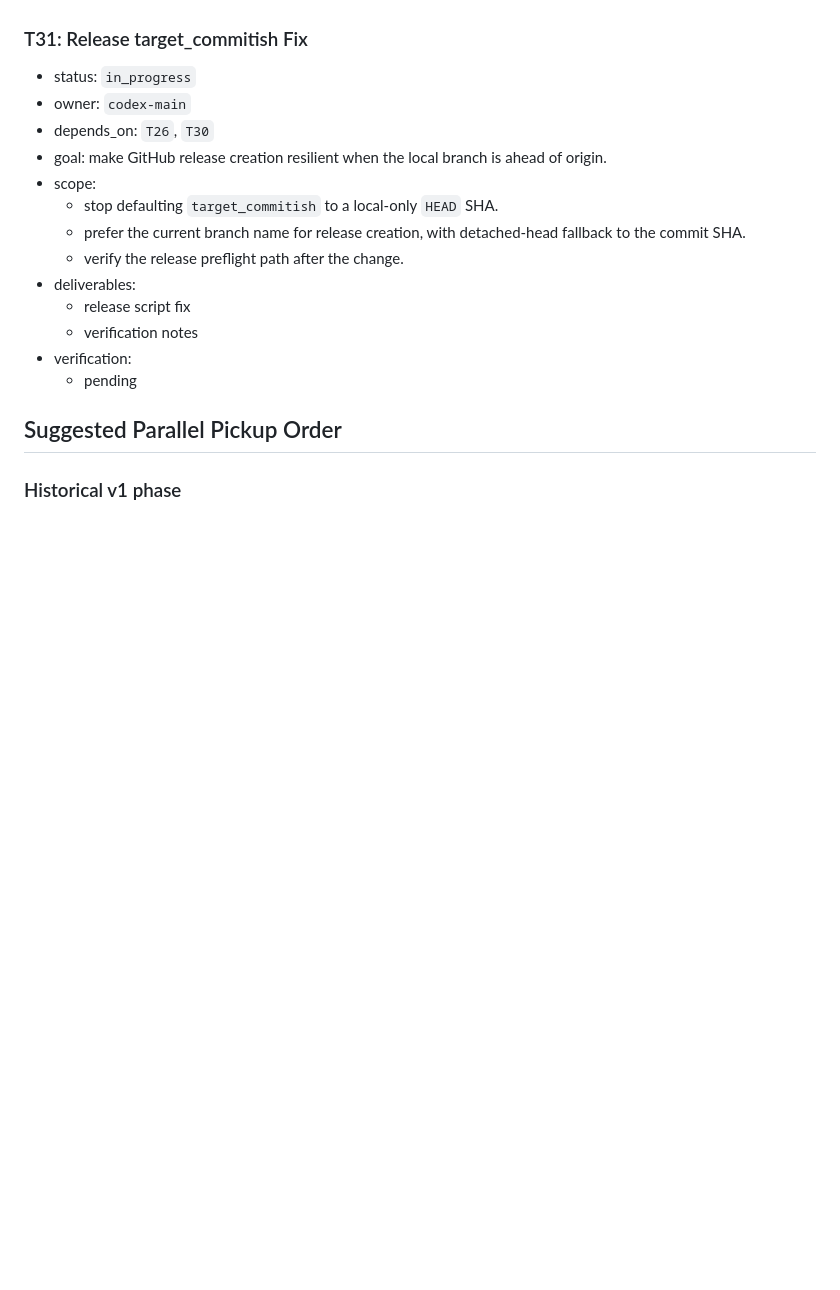
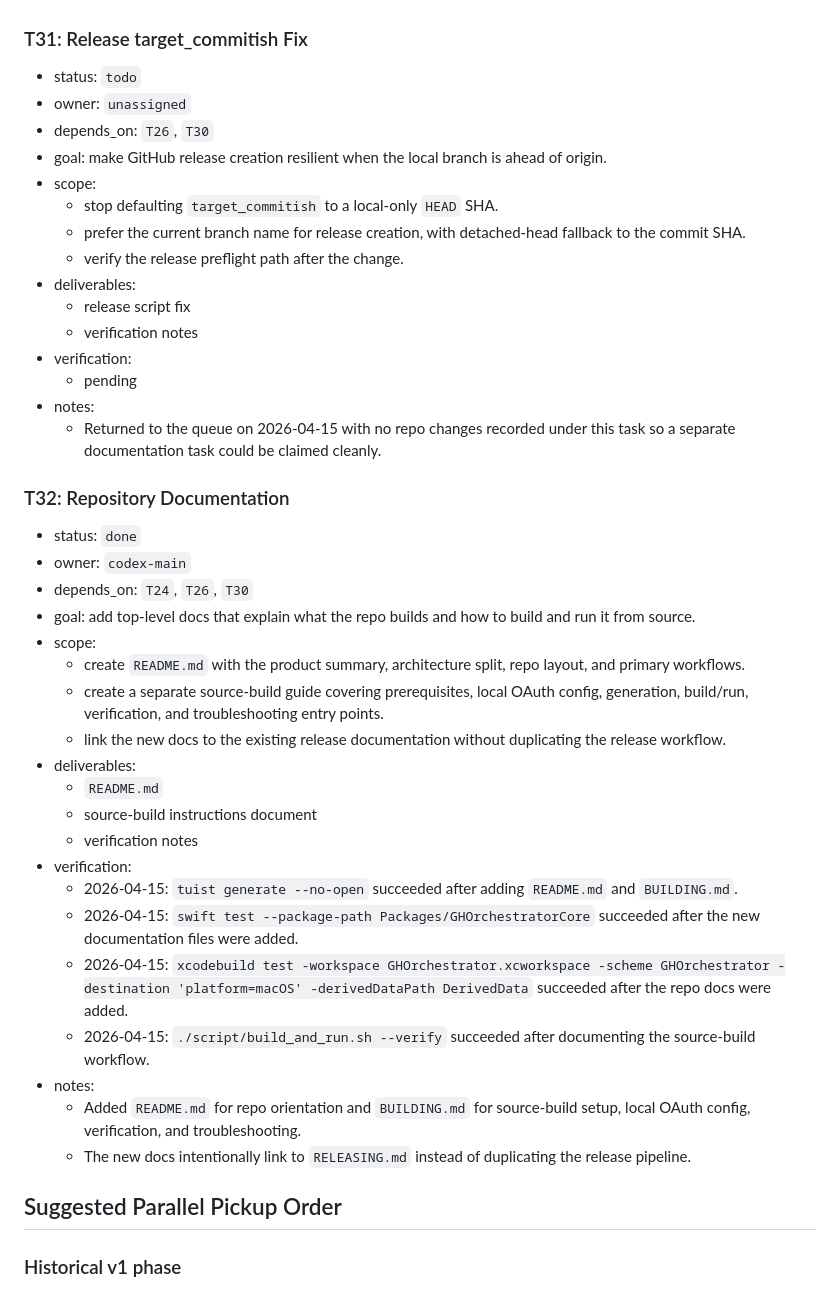
Before and after one commit to ipavlidakis/gh-orchestrator, a Markdown page: PLAN.md, the part around the change. GitHub-like rendering; blank space fills up the shorter version.

Commit message:
Add repository README and source build guide

```diff
--- a/PLAN.md
+++ b/PLAN.md
@@ -714,8 +714,8 @@
   - The wrapper keeps `version` and `build` as prompt-time inputs while reusing the existing release pipeline and local JSON configuration.
 
 ### T31: Release target_commitish Fix
-- status: `in_progress`
-- owner: `codex-main`
+- status: `todo`
+- owner: `unassigned`
 - depends_on: `T26`, `T30`
 - goal: make GitHub release creation resilient when the local branch is ahead of origin.
 - scope:
@@ -727,6 +727,30 @@
   - verification notes
 - verification:
   - pending
+- notes:
+  - Returned to the queue on 2026-04-15 with no repo changes recorded under this task so a separate documentation task could be claimed cleanly.
+
+### T32: Repository Documentation
+- status: `done`
+- owner: `codex-main`
+- depends_on: `T24`, `T26`, `T30`
+- goal: add top-level docs that explain what the repo builds and how to build and run it from source.
+- scope:
+  - create `README.md` with the product summary, architecture split, repo layout, and primary workflows.
+  - create a separate source-build guide covering prerequisites, local OAuth config, generation, build/run, verification, and troubleshooting entry points.
+  - link the new docs to the existing release documentation without duplicating the release workflow.
+- deliverables:
+  - `README.md`
+  - source-build instructions document
+  - verification notes
+- verification:
+  - 2026-04-15: `tuist generate --no-open` succeeded after adding `README.md` and `BUILDING.md`.
+  - 2026-04-15: `swift test --package-path Packages/GHOrchestratorCore` succeeded after the new documentation files were added.
+  - 2026-04-15: `xcodebuild test -workspace GHOrchestrator.xcworkspace -scheme GHOrchestrator -destination 'platform=macOS' -derivedDataPath DerivedData` succeeded after the repo docs were added.
+  - 2026-04-15: `./script/build_and_run.sh --verify` succeeded after documenting the source-build workflow.
+- notes:
+  - Added `README.md` for repo orientation and `BUILDING.md` for source-build setup, local OAuth config, verification, and troubleshooting.
+  - The new docs intentionally link to `RELEASING.md` instead of duplicating the release pipeline.
 
 ## Suggested Parallel Pickup Order
 ### Historical v1 phase
```
Also changed, not shown: BUILDING.md (added, +134 -0 lines), README.md (added, +100 -0 lines).
